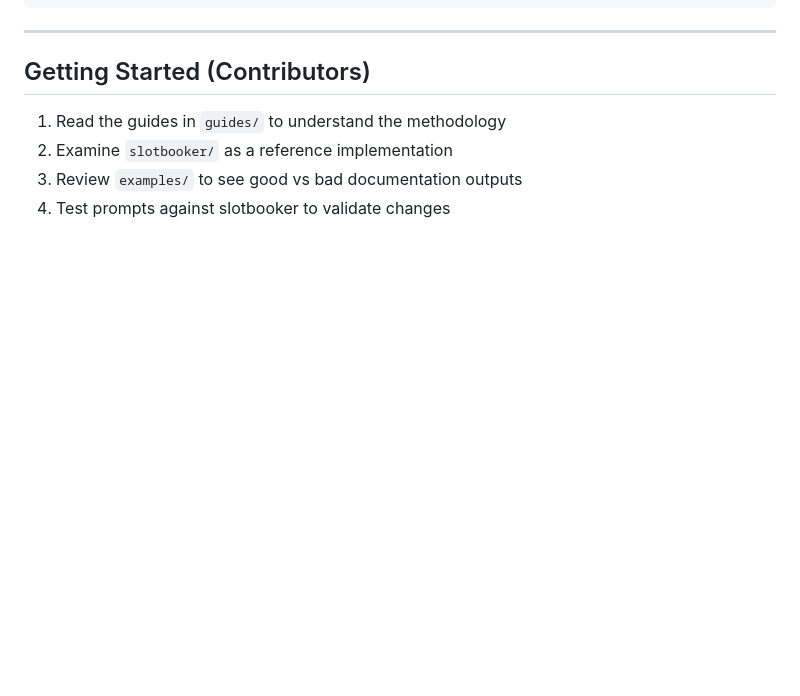
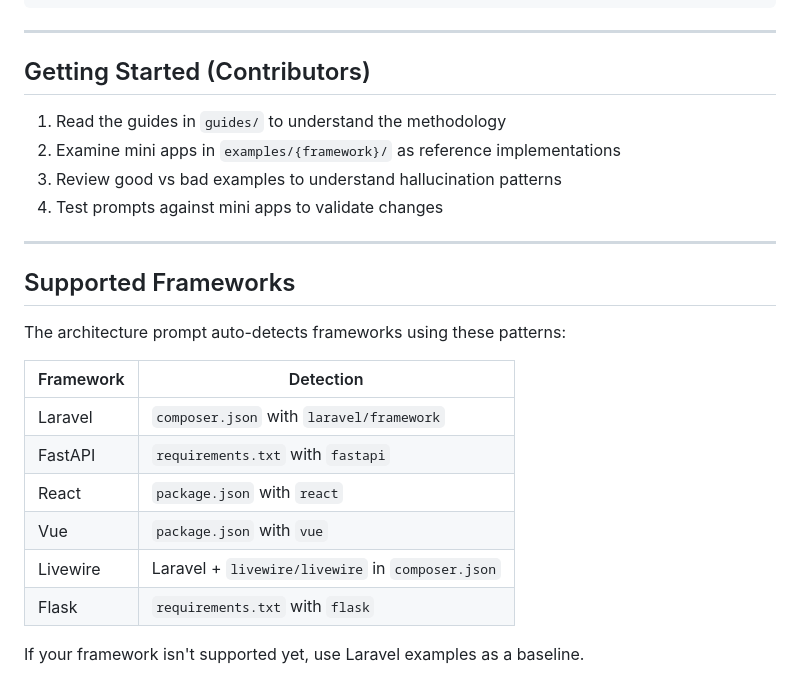
Before and after one commit to peak-flow/agent-system-mapper, a Markdown page: README.md, the part around the change printed below. Rendered like a GitHub page; blank space fills up the shorter version.

```diff
--- a/README.md
+++ b/README.md
@@ -108,6 +126,23 @@ agent-system-mapper/
 ## Getting Started (Contributors)
 
 1. Read the guides in `guides/` to understand the methodology
-2. Examine `slotbooker/` as a reference implementation
-3. Review `examples/` to see good vs bad documentation outputs
-4. Test prompts against slotbooker to validate changes
+2. Examine mini apps in `examples/{framework}/` as reference implementations
+3. Review good vs bad examples to understand hallucination patterns
+4. Test prompts against mini apps to validate changes
+
+---
+
+## Supported Frameworks
+
+The architecture prompt auto-detects frameworks using these patterns:
+
+| Framework | Detection |
+|-----------|-----------|
+| Laravel | `composer.json` with `laravel/framework` |
+| FastAPI | `requirements.txt` with `fastapi` |
+| React | `package.json` with `react` |
+| Vue | `package.json` with `vue` |
+| Livewire | Laravel + `livewire/livewire` in `composer.json` |
+| Flask | `requirements.txt` with `flask` |
+
+If your framework isn't supported yet, use Laravel examples as a baseline.
```
Also changed, not shown: other parts of README.md (+40 -22 lines).
